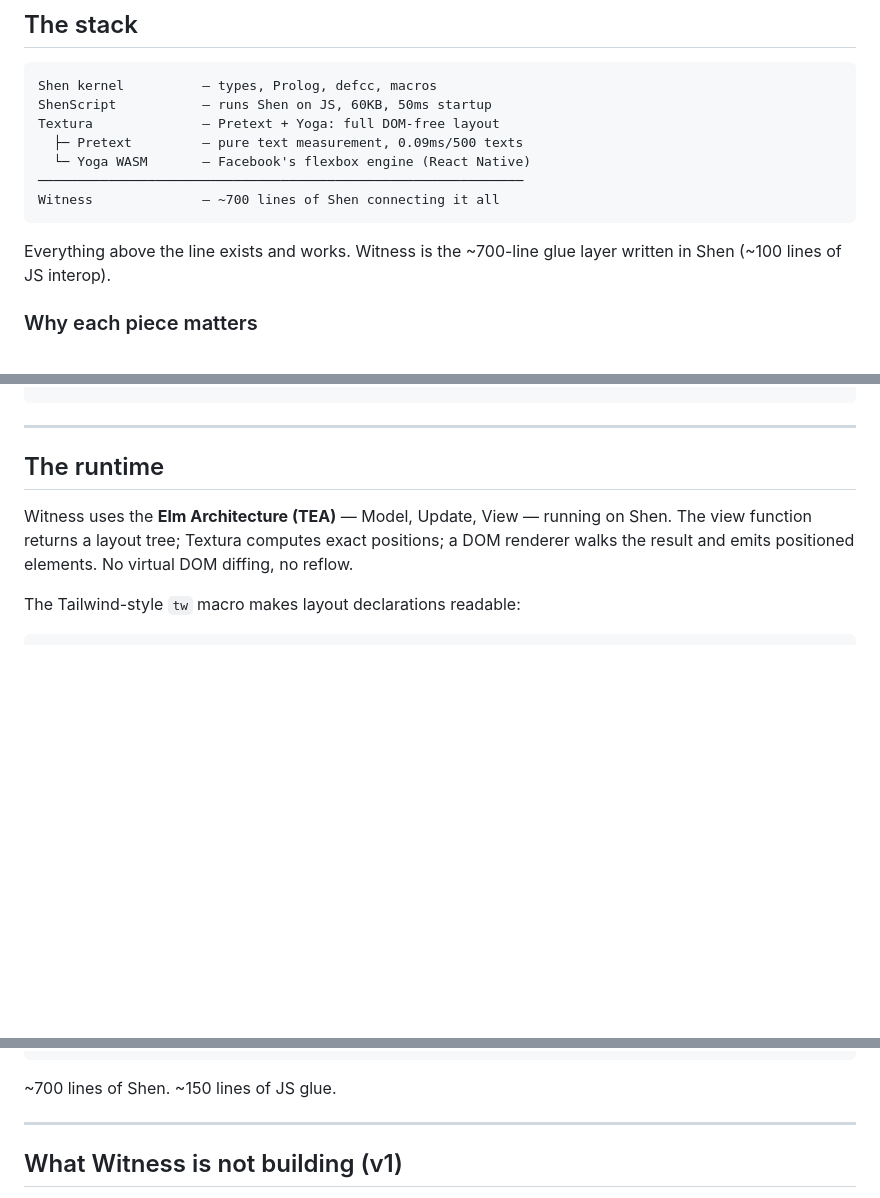
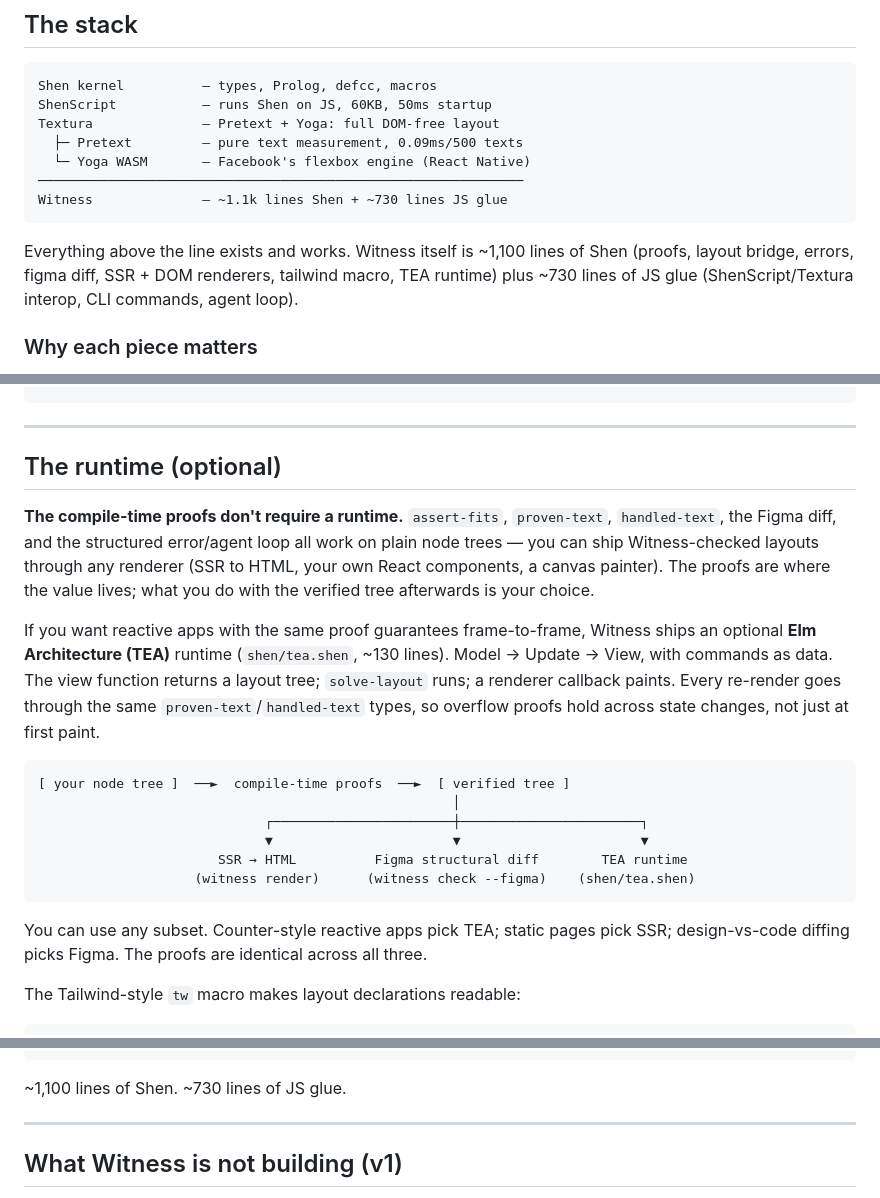
Before and after one commit to pyrex41/witness, a Markdown page: README.md, 3 parts joined by grey strips. GitHub-like rendering; blank space fills up the shorter version.

````diff
--- a/README.md
+++ b/README.md
@@ -87,10 +87,10 @@ Textura              — Pretext + Yoga: full DOM-free layout
   ├─ Pretext         — pure text measurement, 0.09ms/500 texts
   └─ Yoga WASM       — Facebook's flexbox engine (React Native)
 ──────────────────────────────────────────────────────────────
-Witness              — ~700 lines of Shen connecting it all
+Witness              — ~1.1k lines Shen + ~730 lines JS glue
 ```
 
-Everything above the line exists and works. Witness is the ~700-line glue layer written in Shen (~100 lines of JS interop).
+Everything above the line exists and works. Witness itself is ~1,100 lines of Shen (proofs, layout bridge, errors, figma diff, SSR + DOM renderers, tailwind macro, TEA runtime) plus ~730 lines of JS glue (ShenScript/Textura interop, CLI commands, agent loop).
 
 ### Why each piece matters
 
@@ -167,9 +167,22 @@ async function agent(files, maxIter = 10) {
 
 ---
 
-## The runtime
+## The runtime (optional)
 
-Witness uses the **Elm Architecture (TEA)** — Model, Update, View — running on Shen. The view function returns a layout tree; Textura computes exact positions; a DOM renderer walks the result and emits positioned elements. No virtual DOM diffing, no reflow.
+**The compile-time proofs don't require a runtime.** `assert-fits`, `proven-text`, `handled-text`, the Figma diff, and the structured error/agent loop all work on plain node trees — you can ship Witness-checked layouts through any renderer (SSR to HTML, your own React components, a canvas painter). The proofs are where the value lives; what you do with the verified tree afterwards is your choice.
+
+If you want reactive apps with the same proof guarantees frame-to-frame, Witness ships an optional **Elm Architecture (TEA)** runtime (`shen/tea.shen`, ~130 lines). Model → Update → View, with commands as data. The view function returns a layout tree; `solve-layout` runs; a renderer callback paints. Every re-render goes through the same `proven-text`/`handled-text` types, so overflow proofs hold across state changes, not just at first paint.
+
+```
+[ your node tree ]  ──►  compile-time proofs  ──►  [ verified tree ]
+                                                     │
+                             ┌───────────────────────┼───────────────────────┐
+                             ▼                       ▼                       ▼
+                       SSR → HTML          Figma structural diff        TEA runtime
+                    (witness render)      (witness check --figma)    (shen/tea.shen)
+```
+
+You can use any subset. Counter-style reactive apps pick TEA; static pages pick SSR; design-vs-code diffing picks Figma. The proofs are identical across all three.
 
 The Tailwind-style `tw` macro makes layout declarations readable:
 
@@ -227,7 +240,7 @@ witness/
     └── counter.shen
 ```
 
-~700 lines of Shen. ~150 lines of JS glue.
+~1,100 lines of Shen. ~730 lines of JS glue.
 
 ---
 
````
Also changed, not shown: other parts of README.md (+1 -1 lines), WITNESS_LEAN.md (+69 -47 lines).
